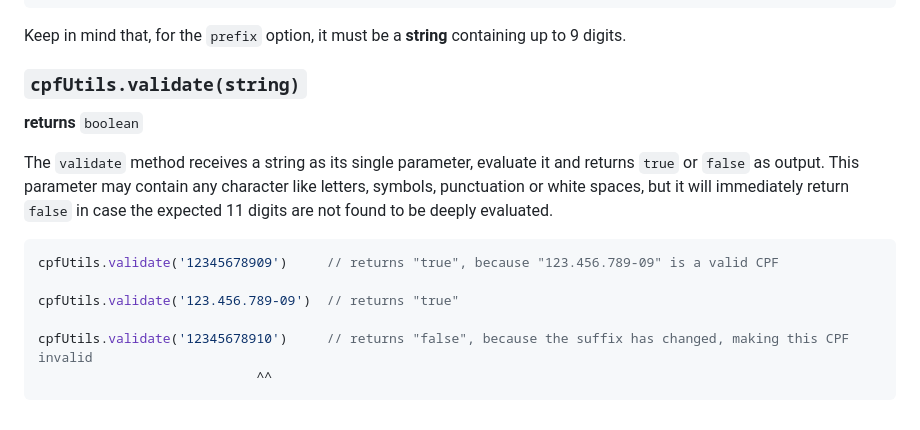
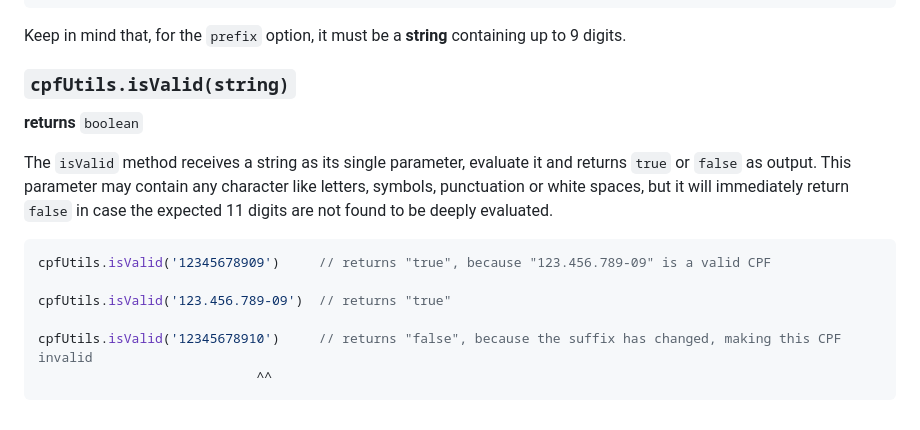
Before and after one commit to juliolmuller/cpf-utils-js, a Markdown page: README.md, the part around the change. GitHub-like rendering.

Commit message:
docs: fix docs for CPF validation

````diff
--- a/README.md
+++ b/README.md
@@ -127,18 +127,18 @@ cpfUtils.generate({
 
 Keep in mind that, for the `prefix` option, it must be a **string** containing up to 9 digits.
 
-### `cpfUtils.validate(string)`
+### `cpfUtils.isValid(string)`
 
 **returns** `boolean`
 
-The `validate` method receives a string as its single parameter, evaluate it and returns `true` or `false` as output. This parameter may contain any character like letters, symbols, punctuation or white spaces, but it will immediately return `false` in case the expected 11 digits are not found to be deeply evaluated.
+The `isValid` method receives a string as its single parameter, evaluate it and returns `true` or `false` as output. This parameter may contain any character like letters, symbols, punctuation or white spaces, but it will immediately return `false` in case the expected 11 digits are not found to be deeply evaluated.
 
 
 ```js
-cpfUtils.validate('12345678909')     // returns "true", because "123.456.789-09" is a valid CPF
+cpfUtils.isValid('12345678909')     // returns "true", because "123.456.789-09" is a valid CPF
 
-cpfUtils.validate('123.456.789-09')  // returns "true"
+cpfUtils.isValid('123.456.789-09')  // returns "true"
 
-cpfUtils.validate('12345678910')     // returns "false", because the suffix has changed, making this CPF invalid
+cpfUtils.isValid('12345678910')     // returns "false", because the suffix has changed, making this CPF invalid
                             ^^
 ```
````
Also changed, not shown: .changeset/lemon-peaches-fetch.md (added, +5 -0 lines), packages/cpf-utils/README.md (+5 -5 lines).
